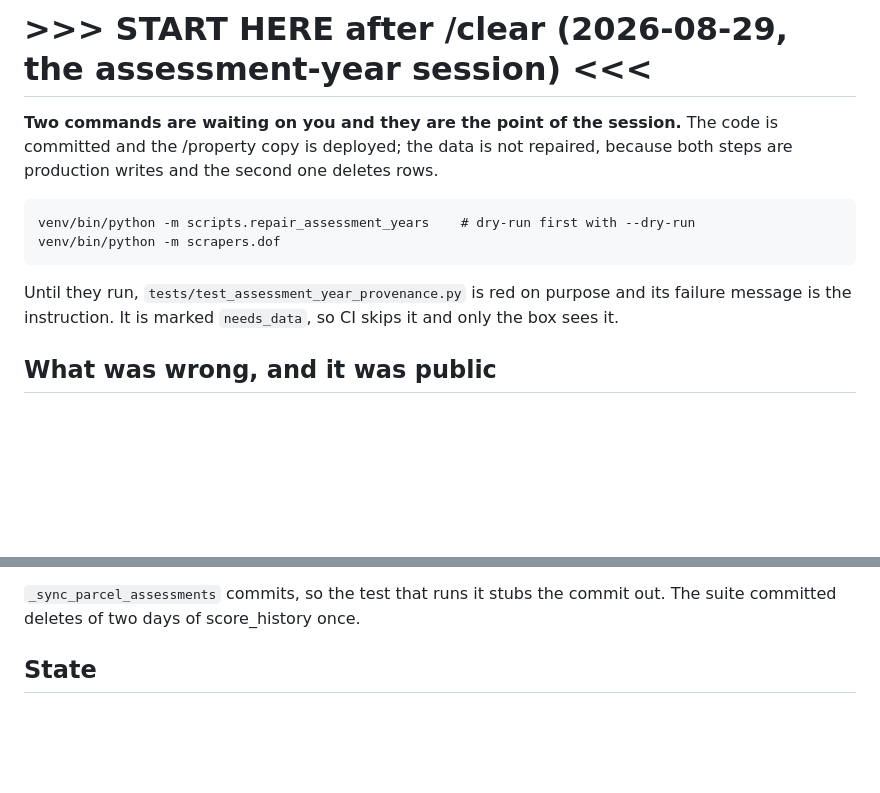
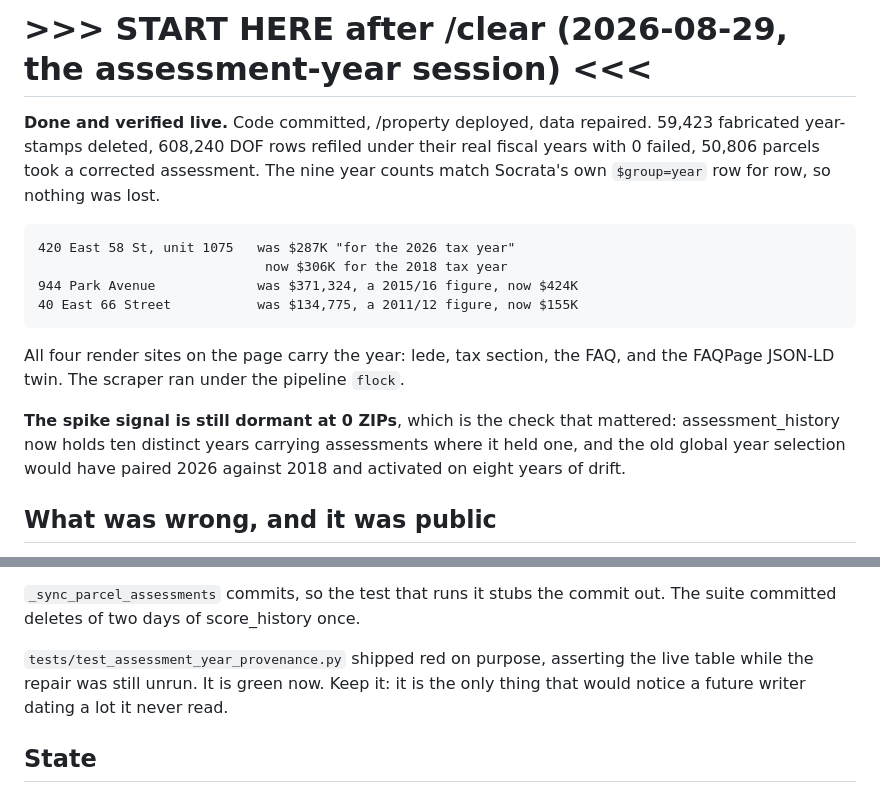
Before and after one commit to michaelespin15-code/pulsecities, a Markdown page: docs/CHECKPOINT.md, 2 parts joined by grey strips. Rendered like a GitHub page; blank space fills up the shorter version.

Commit message:
docs(checkpoint): the assessment repair ran, and the dormancy check is what proved it
608,240 rows refiled under their real fiscal years, 0 failed. The nine year
counts match Socrata's own $group=year row for row, so the walk lost nothing.
50,806 parcels took a corrected assessment; the rest already held their newest
year by luck, which is what a random pick looks like.

The check that mattered is not the page. assessment_history now holds ten
distinct years carrying assessments where it held one, and the spike signal
still returns 0 ZIPs. Under the global year selection it would have paired 2026
against 2018 and read eight years of drift as a spike on every condo unit lot.

Claude-Session: https://claude.ai/code/session_01Pk9NyJjytgRbx5eeTCdjCj

```diff
--- a/docs/CHECKPOINT.md
+++ b/docs/CHECKPOINT.md
@@ -1,15 +1,22 @@
 # >>> START HERE after /clear (2026-08-29, the assessment-year session) <<<
 
-**Two commands are waiting on you and they are the point of the session.** The
-code is committed and the /property copy is deployed; the data is not repaired,
-because both steps are production writes and the second one deletes rows.
-
-    venv/bin/python -m scripts.repair_assessment_years    # dry-run first with --dry-run
-    venv/bin/python -m scrapers.dof
-
-Until they run, `tests/test_assessment_year_provenance.py` is red on purpose and
-its failure message is the instruction. It is marked `needs_data`, so CI skips
-it and only the box sees it.
+**Done and verified live.** Code committed, /property deployed, data repaired.
+59,423 fabricated year-stamps deleted, 608,240 DOF rows refiled under their real
+fiscal years with 0 failed, 50,806 parcels took a corrected assessment. The nine
+year counts match Socrata's own `$group=year` row for row, so nothing was lost.
+
+    420 East 58 St, unit 1075   was $287K "for the 2026 tax year"
+                                 now $306K for the 2018 tax year
+    944 Park Avenue             was $371,324, a 2015/16 figure, now $424K
+    40 East 66 Street           was $134,775, a 2011/12 figure, now $155K
+
+All four render sites on the page carry the year: lede, tax section, the FAQ,
+and the FAQPage JSON-LD twin. The scraper ran under the pipeline `flock`.
+
+**The spike signal is still dormant at 0 ZIPs**, which is the check that
+mattered: assessment_history now holds ten distinct years carrying assessments
+where it held one, and the old global year selection would have paired 2026
+against 2018 and activated on eight years of drift.
 
 ## What was wrong, and it was public
 
@@ -89,6 +96,10 @@ Every new guard here was verified by breaking the thing on purpose:
 
 `_sync_parcel_assessments` commits, so the test that runs it stubs the commit
 out. The suite committed deletes of two days of score_history once.
+
+`tests/test_assessment_year_provenance.py` shipped red on purpose, asserting the
+live table while the repair was still unrun. It is green now. Keep it: it is the
+only thing that would notice a future writer dating a lot it never read.
 
 ## State
 
```
